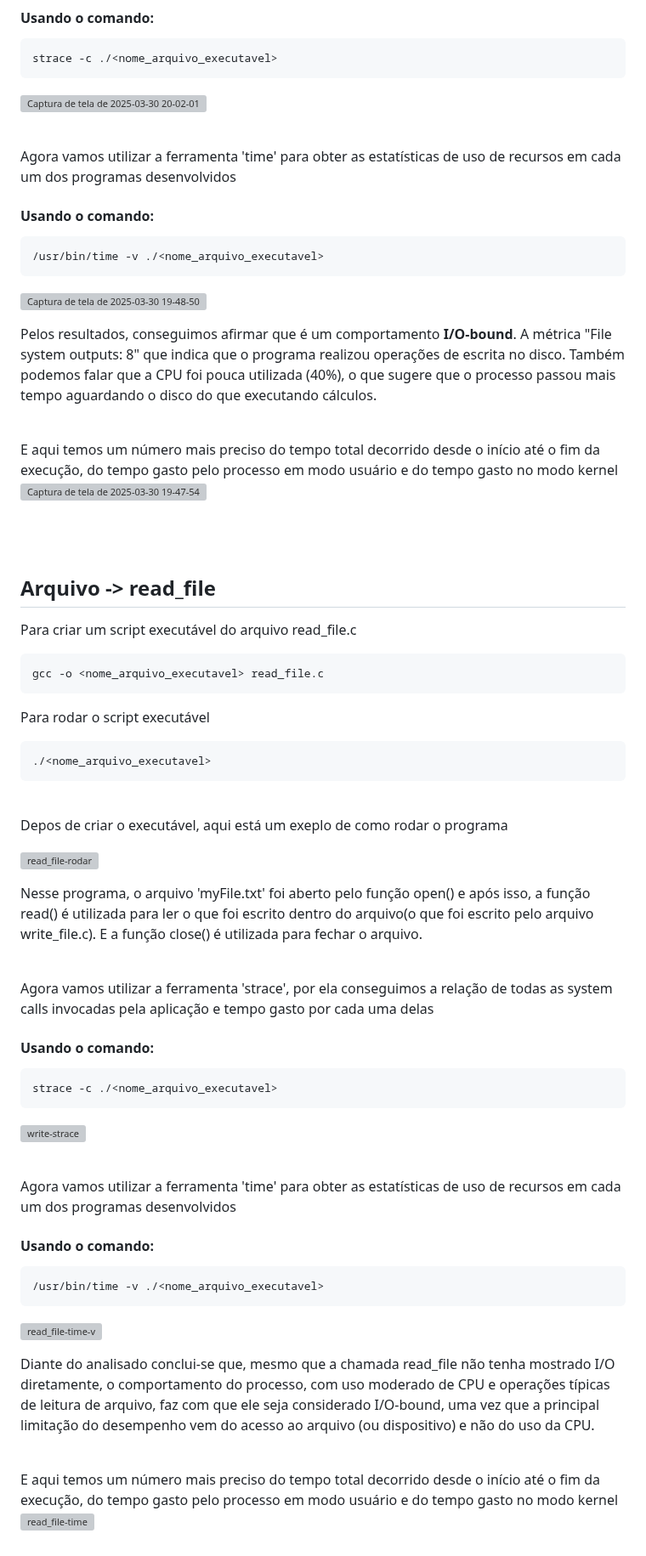
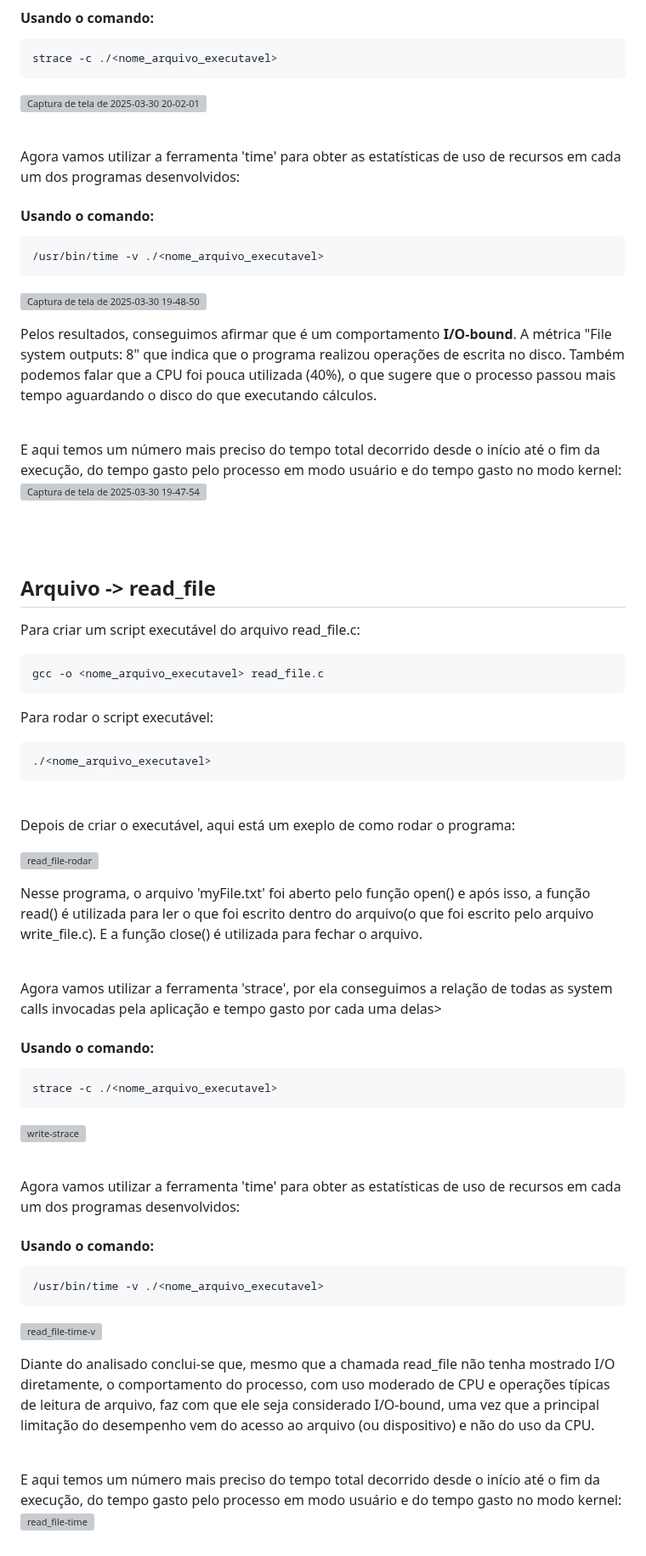
Before and after one commit to hrzanni/Sistemas-Operacionais---025, a Markdown page: codes-System Calls/codesFiles/README.md, the part around one of its changes. Shown at 85% size. Drawn GitHub-style; grey boxes are pictures that could not be loaded.

````diff
--- a/codes-System Calls/codesFiles/README.md
+++ b/codes-System Calls/codesFiles/README.md
@@ -78,7 +78,7 @@ strace -c ./<nome_arquivo_executavel>
 <br>
 <br>
 
-Agora vamos utilizar a ferramenta 'time' para obter as estatísticas de uso de recursos em cada um dos programas desenvolvidos
+Agora vamos utilizar a ferramenta 'time' para obter as estatísticas de uso de recursos em cada um dos programas desenvolvidos:
 #### Usando o comando:
 ```bash
 /usr/bin/time -v ./<nome_arquivo_executavel>
@@ -89,7 +89,7 @@ Agora vamos utilizar a ferramenta 'time' para obter as estatísticas de uso de r
 Pelos resultados, conseguimos afirmar que é um comportamento **I/O-bound**. A métrica "File system outputs: 8" que indica que o programa realizou operações de escrita no disco. Também podemos falar que a CPU foi pouca utilizada (40%), o que sugere que o processo passou mais tempo aguardando o disco do que executando cálculos.
 
 <br>
-E aqui temos um número mais preciso do tempo total decorrido desde o início até o fim da execução, do tempo gasto pelo processo em modo usuário e do tempo gasto no modo kernel
+E aqui temos um número mais preciso do tempo total decorrido desde o início até o fim da execução, do tempo gasto pelo processo em modo usuário e do tempo gasto no modo kernel:
 
 ![Captura de tela de 2025-03-30 19-47-54](https://github.com/user-attachments/assets/268ff14e-5c66-43aa-ac6c-2546bde20d06)
 
@@ -98,17 +98,17 @@ E aqui temos um número mais preciso do tempo total decorrido desde o início at
 
 ## Arquivo -> read_file
 
-Para criar um script executável do arquivo read_file.c
+Para criar um script executável do arquivo read_file.c:
 ```bash
 gcc -o <nome_arquivo_executavel> read_file.c
 ```
-Para rodar o script executável
+Para rodar o script executável:
 ```bash
 ./<nome_arquivo_executavel>
 ```
 <br>
 
-Depos de criar o executável, aqui está um exeplo de como rodar o programa
+Depois de criar o executável, aqui está um exeplo de como rodar o programa:
 
 ![read_file-rodar](https://github.com/user-attachments/assets/618be321-dd8e-4102-928d-e8352f7204a6)
 
@@ -116,7 +116,7 @@ Nesse programa, o arquivo 'myFile.txt' foi aberto pelo função open() e após i
 <br>
 <br>
 
-Agora vamos utilizar a ferramenta 'strace', por ela conseguimos a relação de todas as system calls invocadas pela aplicação e tempo gasto por cada uma delas
+Agora vamos utilizar a ferramenta 'strace', por ela conseguimos a relação de todas as system calls invocadas pela aplicação e tempo gasto por cada uma delas>
 #### Usando o comando:
 ```bash
 strace -c ./<nome_arquivo_executavel>
@@ -126,7 +126,7 @@ strace -c ./<nome_arquivo_executavel>
 <br>
 <br>
 
-Agora vamos utilizar a ferramenta 'time' para obter as estatísticas de uso de recursos em cada um dos programas desenvolvidos
+Agora vamos utilizar a ferramenta 'time' para obter as estatísticas de uso de recursos em cada um dos programas desenvolvidos:
 #### Usando o comando:
 ```bash
 /usr/bin/time -v ./<nome_arquivo_executavel>
@@ -137,6 +137,6 @@ Agora vamos utilizar a ferramenta 'time' para obter as estatísticas de uso de r
 Diante do analisado conclui-se que, mesmo que a chamada read_file não tenha mostrado I/O diretamente, o comportamento do processo, com uso moderado de CPU e operações típicas de leitura de arquivo, faz com que ele seja considerado I/O-bound, uma vez que a principal limitação do desempenho vem do acesso ao arquivo (ou dispositivo) e não do uso da CPU.
 
 <br>
-E aqui temos um número mais preciso do tempo total decorrido desde o início até o fim da execução, do tempo gasto pelo processo em modo usuário e do tempo gasto no modo kernel
+E aqui temos um número mais preciso do tempo total decorrido desde o início até o fim da execução, do tempo gasto pelo processo em modo usuário e do tempo gasto no modo kernel:
 
 ![read_file-time](https://github.com/user-attachments/assets/ea1b360f-b7f8-4e7f-b68a-f096f9d2cd8c)
````
Also changed, not shown: other parts of codes-System Calls/codesFiles/README.md (+9 -9 lines).
